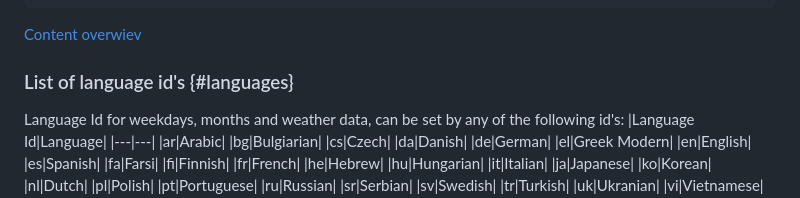
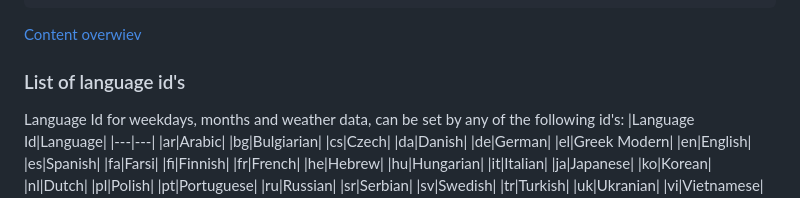
Before and after one commit to bkristensen/InfoscreenWithGoogleSlides, a Markdown page: README.md, the part around one of its changes. GitHub-like rendering.

```diff
--- a/README.md
+++ b/README.md
@@ -197,7 +197,7 @@ define(function () {
 
 [Content overwiev](README.md#content)
 
-### List of language id's {#languages}
+### List of language id's
 Language Id for weekdays, months and weather data, can be set by any of the following id's:
 |Language Id|Language|
 |---|---|
```
Also changed, not shown: other parts of README.md (+1 -1 lines).
